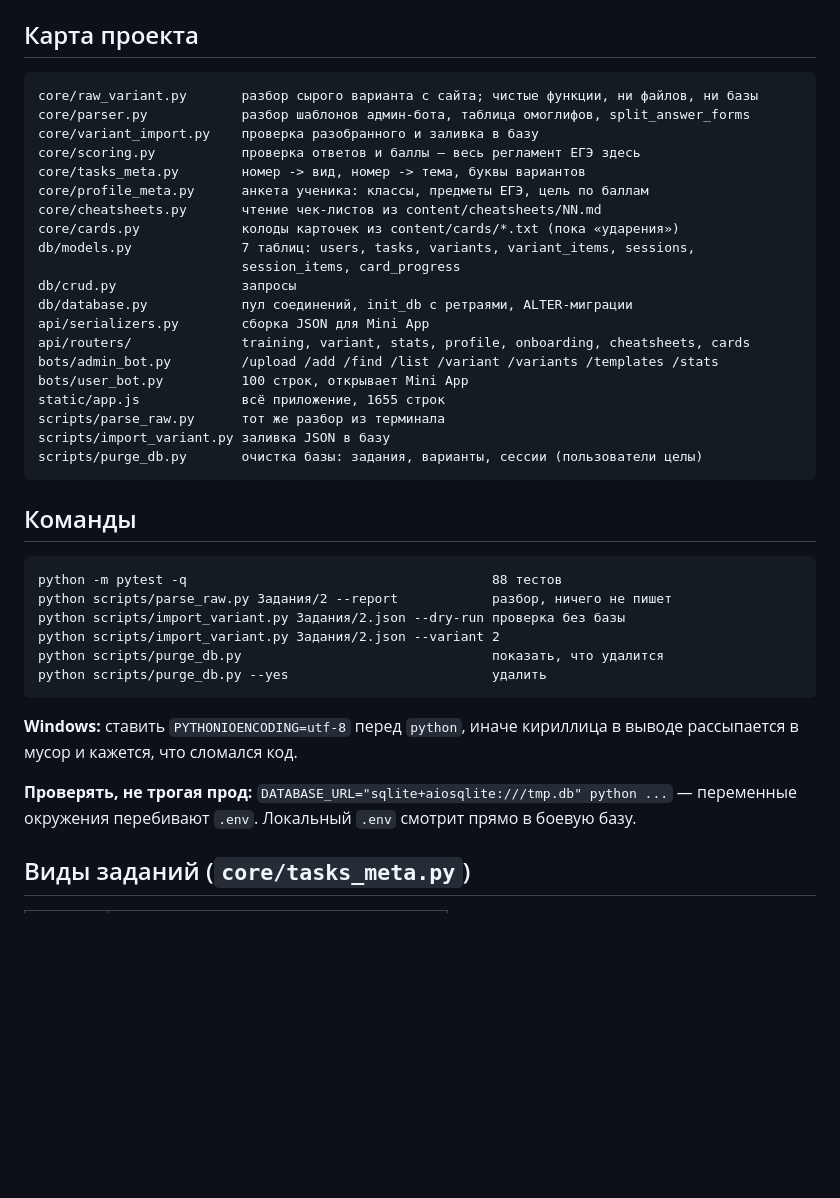
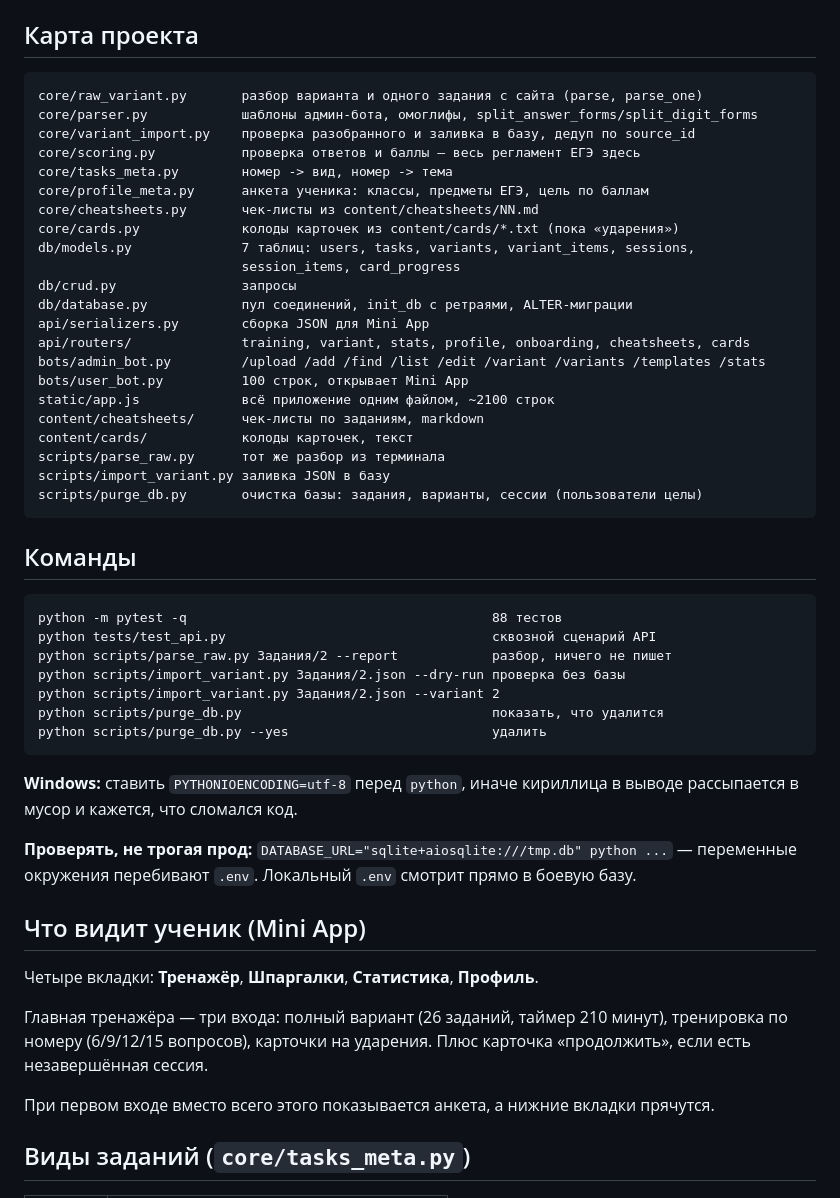
Before and after one commit to 05ru4904-pixel/Train_gia, a Markdown page: CLAUDE.md, the part around one of its changes. Rendered like a GitHub page; blank space fills up the shorter version.

````diff
--- a/CLAUDE.md
+++ b/CLAUDE.md
@@ -24,13 +26,13 @@
 
 ## Карта проекта
 ```
-core/raw_variant.py       разбор сырого варианта с сайта; чистые функции, ни файлов, ни базы
-core/parser.py            разбор шаблонов админ-бота, таблица омоглифов, split_answer_forms
-core/variant_import.py    проверка разобранного и заливка в базу
+core/raw_variant.py       разбор варианта и одного задания с сайта (parse, parse_one)
+core/parser.py            шаблоны админ-бота, омоглифы, split_answer_forms/split_digit_forms
+core/variant_import.py    проверка разобранного и заливка в базу, дедуп по source_id
 core/scoring.py           проверка ответов и баллы — весь регламент ЕГЭ здесь
-core/tasks_meta.py        номер -> вид, номер -> тема, буквы вариантов
+core/tasks_meta.py        номер -> вид, номер -> тема
 core/profile_meta.py      анкета ученика: классы, предметы ЕГЭ, цель по баллам
-core/cheatsheets.py       чтение чек-листов из content/cheatsheets/NN.md
+core/cheatsheets.py       чек-листы из content/cheatsheets/NN.md
 core/cards.py             колоды карточек из content/cards/*.txt (пока «ударения»)
 db/models.py              7 таблиц: users, tasks, variants, variant_items, sessions,
                           session_items, card_progress
@@ -38,9 +40,11 @@ db/crud.py                запросы
 db/database.py            пул соединений, init_db с ретраями, ALTER-миграции
 api/serializers.py        сборка JSON для Mini App
 api/routers/              training, variant, stats, profile, onboarding, cheatsheets, cards
-bots/admin_bot.py         /upload /add /find /list /variant /variants /templates /stats
+bots/admin_bot.py         /upload /add /find /list /edit /variant /variants /templates /stats
 bots/user_bot.py          100 строк, открывает Mini App
-static/app.js             всё приложение, 1655 строк
+static/app.js             всё приложение одним файлом, ~2100 строк
+content/cheatsheets/      чек-листы по заданиям, markdown
+content/cards/            колоды карточек, текст
 scripts/parse_raw.py      тот же разбор из терминала
 scripts/import_variant.py заливка JSON в базу
 scripts/purge_db.py       очистка базы: задания, варианты, сессии (пользователи целы)
@@ -49,6 +53,7 @@ scripts/purge_db.py       очистка базы: задания, вариан
 ## Команды
 ```
 python -m pytest -q                                       88 тестов
+python tests/test_api.py                                  сквозной сценарий API
 python scripts/parse_raw.py Задания/2 --report            разбор, ничего не пишет
 python scripts/import_variant.py Задания/2.json --dry-run проверка без базы
 python scripts/import_variant.py Задания/2.json --variant 2
@@ -61,6 +66,15 @@ python scripts/purge_db.py --yes                          удалить
 
 **Проверять, не трогая прод:** `DATABASE_URL="sqlite+aiosqlite:///tmp.db" python ...` —
 переменные окружения перебивают `.env`. Локальный `.env` смотрит прямо в боевую базу.
+
+## Что видит ученик (Mini App)
+Четыре вкладки: **Тренажёр**, **Шпаргалки**, **Статистика**, **Профиль**.
+
+Главная тренажёра — три входа: полный вариант (26 заданий, таймер 210 минут),
+тренировка по номеру (6/9/12/15 вопросов), карточки на ударения. Плюс карточка
+«продолжить», если есть незавершённая сессия.
+
+При первом входе вместо всего этого показывается анкета, а нижние вкладки прячутся.
 
 ## Виды заданий (`core/tasks_meta.py`)
 | kind | что делает ученик |
````
Also changed, not shown: other parts of CLAUDE.md (+102 -73 lines).
